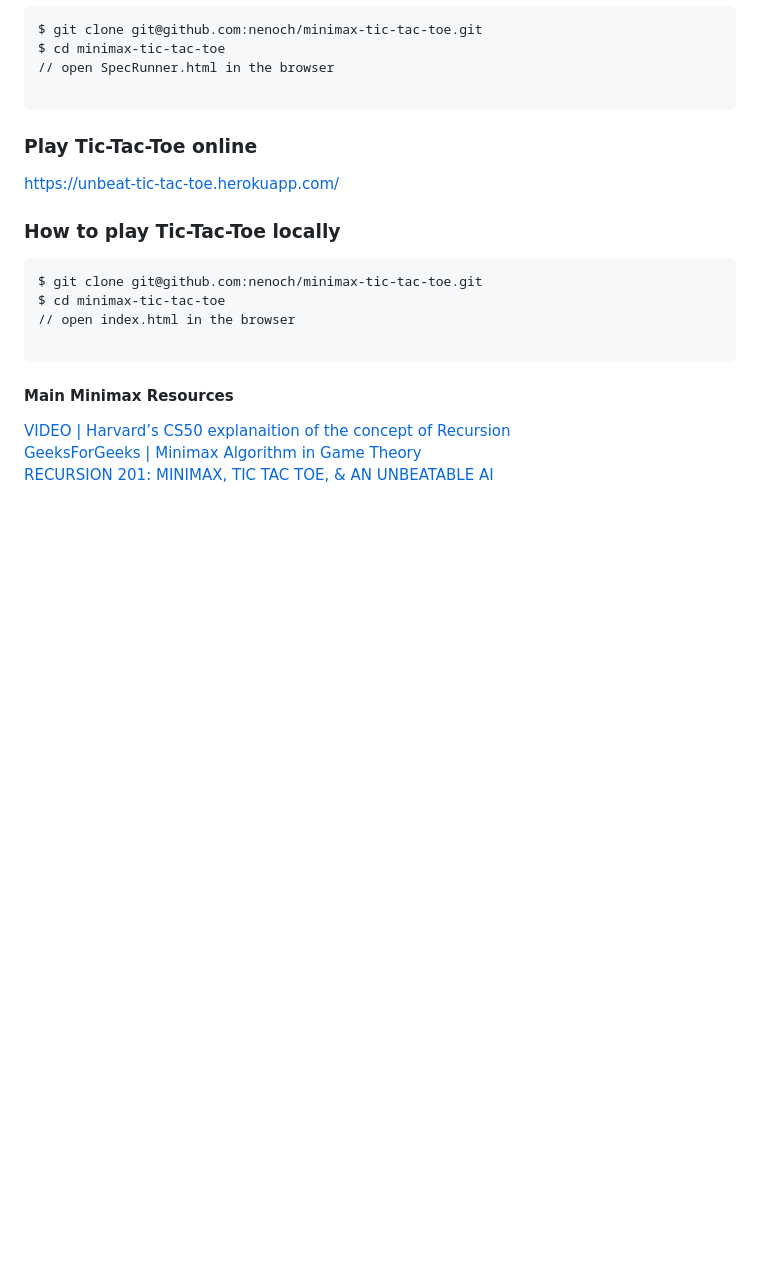
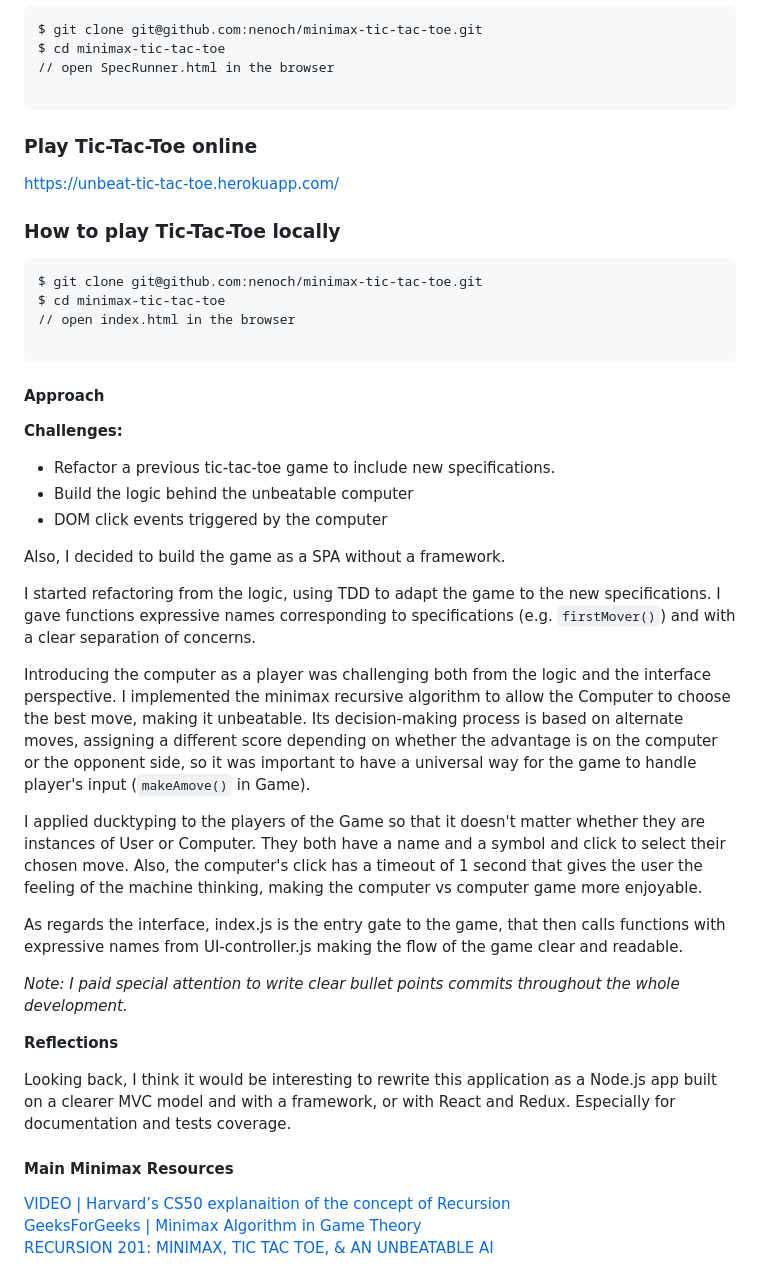
Before and after one commit to nenoch/8thlight-tic-tac-toe, a Markdown page: README.md, the part around the change printed below. Rendered like a GitHub page; blank space fills up the shorter version.

````diff
--- a/README.md
+++ b/README.md
@@ -69,6 +69,29 @@ $ cd minimax-tic-tac-toe
 // open index.html in the browser
 
 ```
+#### Approach
+
+**Challenges:**
+- Refactor a previous tic-tac-toe game to include new specifications.
+- Build the logic behind the unbeatable computer
+- DOM click events triggered by the computer
+
+Also, I decided to build the game as a SPA without a framework.
+
+I started refactoring from the logic, using TDD to adapt the game to the new specifications. I gave functions expressive names corresponding to specifications (e.g. ```firstMover()```) and with a clear separation of concerns.
+
+Introducing the computer as a player was challenging both from the logic and the interface perspective. I implemented the minimax recursive algorithm to allow the Computer to choose the best move, making it unbeatable. Its decision-making process is based on alternate moves, assigning a different score depending on whether the advantage is on the computer or the opponent side, so it was important to have a universal way for the game to handle player's input (```makeAmove()``` in Game).
+
+I applied ducktyping to the players of the Game so that it doesn't matter whether they are instances of User or Computer. They both have a name and a symbol and click to select their chosen move. Also, the computer's click has a timeout of 1 second that gives the user the feeling of the machine thinking, making the computer vs computer game more enjoyable.
+
+As regards the interface, index.js is the entry gate to the game, that then calls functions with expressive names from UI-controller.js making the flow of the game clear and readable.
+
+_Note: I paid special attention to write clear bullet points commits throughout the whole development._
+
+**Reflections**
+
+Looking back, I think it would be interesting to rewrite this application as a Node.js app built on a clearer MVC model and with a framework, or with React and Redux. Especially for documentation and tests coverage.
+
 #### Main Minimax Resources
 
 [VIDEO | Harvard’s CS50 explanaition of the concept of Recursion](https://www.youtube.com/watch?v=VrrnjYgDBEk)
````
Also changed, not shown: other parts of README.md (+6 -6 lines), imgs/alert_field.png (added).
